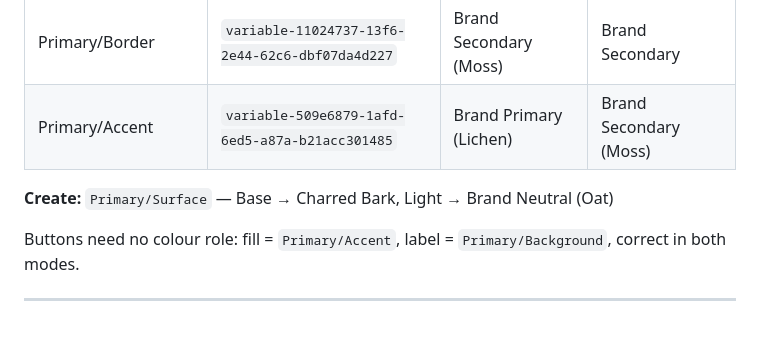
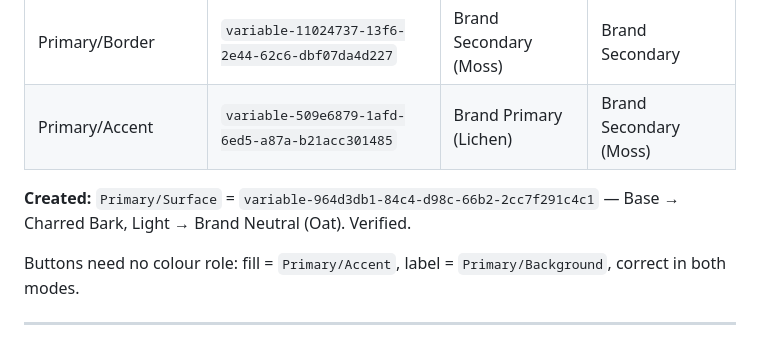
Before and after one commit to walkreed/alchemy-creative, a Markdown page: WEBFLOW-MAP.md, the part around one of its changes. Rendered like a GitHub page.

```diff
--- a/WEBFLOW-MAP.md
+++ b/WEBFLOW-MAP.md
@@ -64,7 +79,8 @@ The Light mode id was previously "Accent" and still holds those values.
 | Primary/Border | `variable-11024737-13f6-2e44-62c6-dbf07da4d227` | Brand Secondary (Moss) | Brand Secondary |
 | Primary/Accent | `variable-509e6879-1afd-6ed5-a87a-b21acc301485` | Brand Primary (Lichen) | Brand Secondary (Moss) |
 
-**Create:** `Primary/Surface` — Base → Charred Bark, Light → Brand Neutral (Oat)
+**Created:** `Primary/Surface` = `variable-964d3db1-84c4-d98c-66b2-2cc7f291c4c1`
+— Base → Charred Bark, Light → Brand Neutral (Oat). Verified.
 
 Buttons need no colour role: fill = `Primary/Accent`, label = `Primary/Background`,
 correct in both modes.
```
Also changed, not shown: other parts of WEBFLOW-MAP.md (+28 -9 lines), AGENTS.md (+7 -0 lines).
